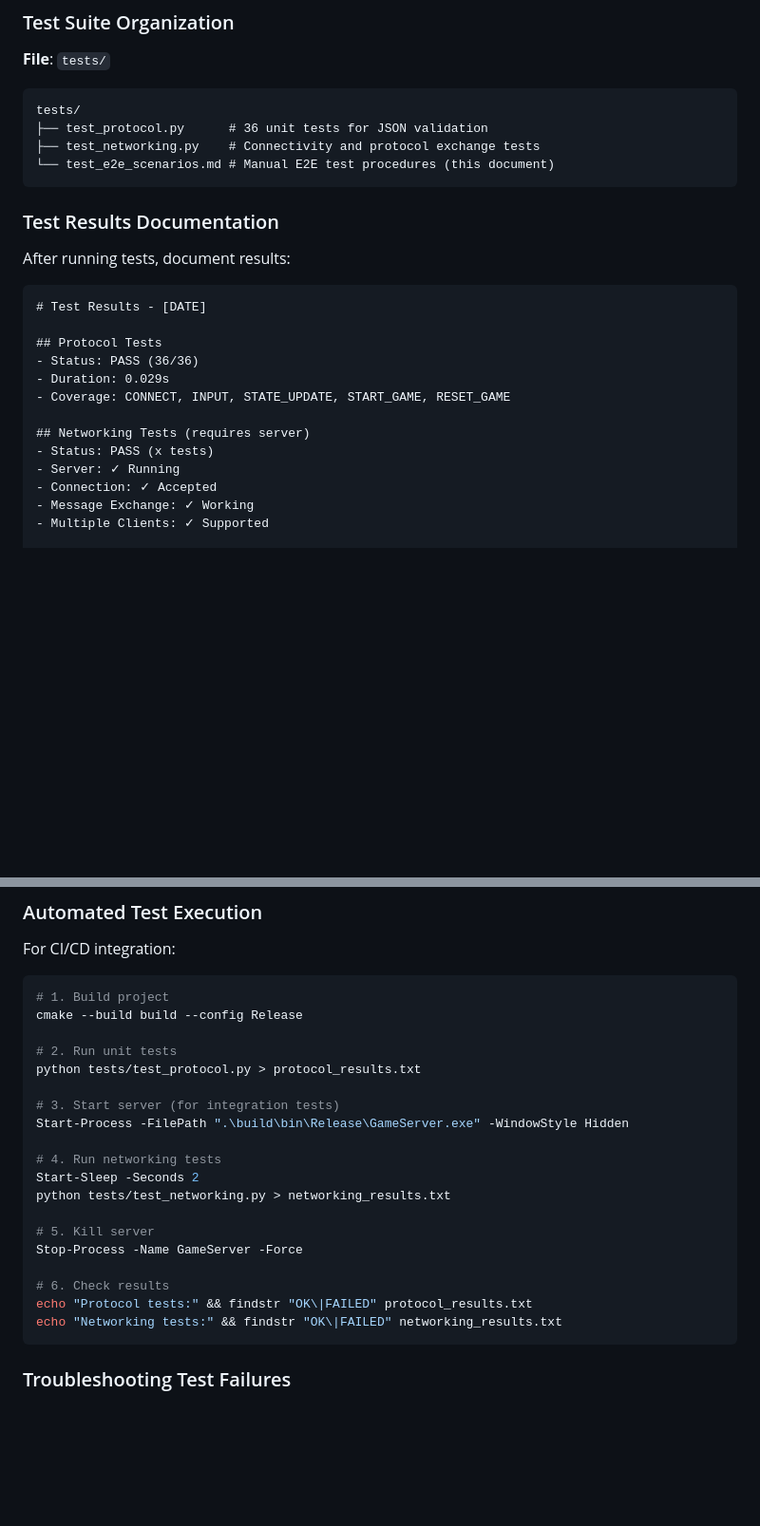
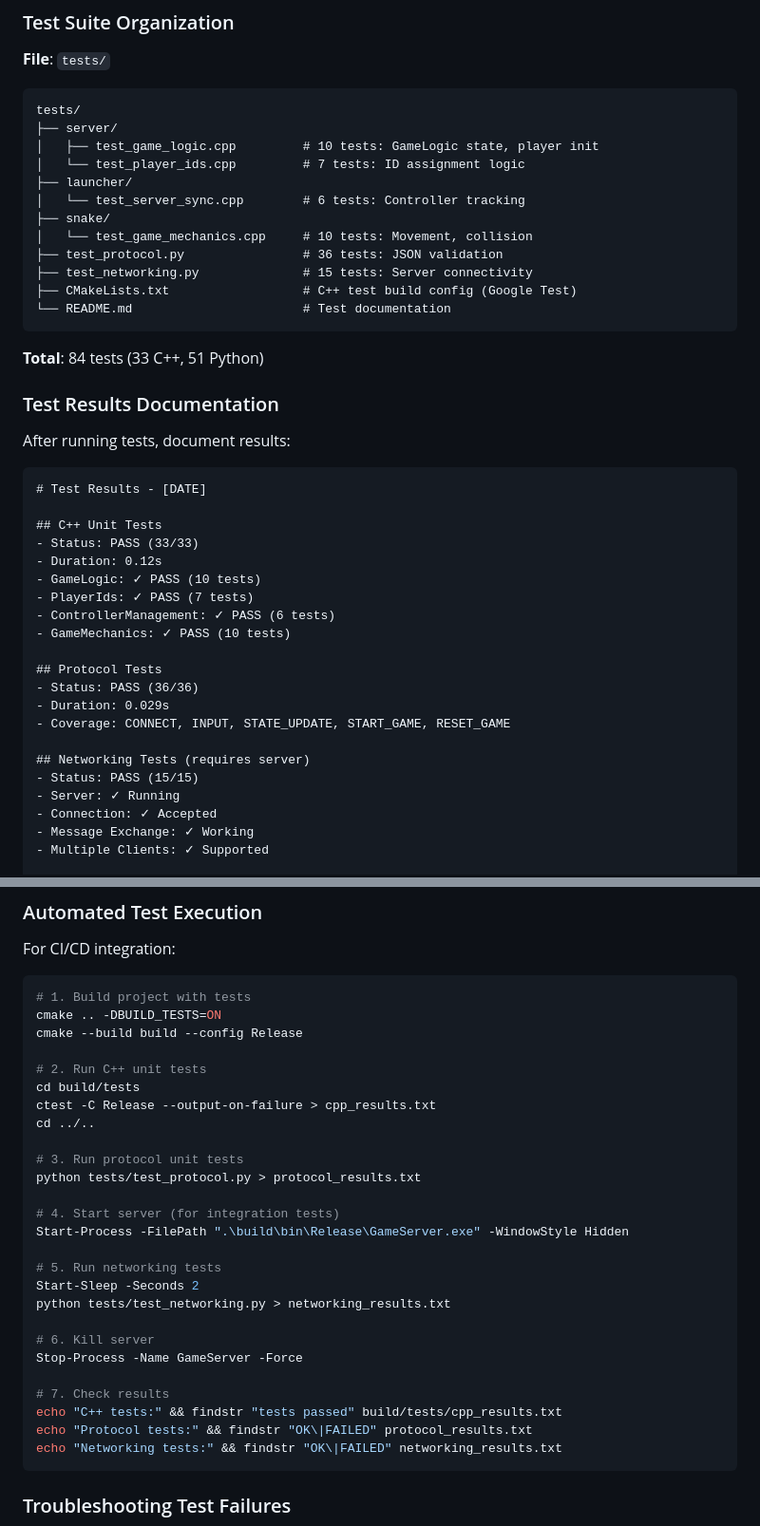
Before and after one commit to GDGiantDwarf/VirtualController, a Markdown page: docs/08_DEBUGGING_AND_TESTING.md, 2 parts joined by grey strips. Shown at 95% size. Rendered like a GitHub page; blank space fills up the shorter version.

````diff
--- a/docs/08_DEBUGGING_AND_TESTING.md
+++ b/docs/08_DEBUGGING_AND_TESTING.md
@@ -389,10 +410,20 @@ Test end-to-end user scenarios:
 
 ```
 tests/
-├── test_protocol.py      # 36 unit tests for JSON validation
-├── test_networking.py    # Connectivity and protocol exchange tests
-└── test_e2e_scenarios.md # Manual E2E test procedures (this document)
+├── server/
+│   ├── test_game_logic.cpp         # 10 tests: GameLogic state, player init
+│   └── test_player_ids.cpp         # 7 tests: ID assignment logic
+├── launcher/
+│   └── test_server_sync.cpp        # 6 tests: Controller tracking
+├── snake/
+│   └── test_game_mechanics.cpp     # 10 tests: Movement, collision
+├── test_protocol.py                # 36 tests: JSON validation
+├── test_networking.py              # 15 tests: Server connectivity
+├── CMakeLists.txt                  # C++ test build config (Google Test)
+└── README.md                       # Test documentation
 ```
+
+**Total**: 84 tests (33 C++, 51 Python)
 
 ### Test Results Documentation
 
@@ -401,13 +432,21 @@ After running tests, document results:
 ```markdown
 # Test Results - [DATE]
 
+## C++ Unit Tests
+- Status: PASS (33/33)
+- Duration: 0.12s
+- GameLogic: ✓ PASS (10 tests)
+- PlayerIds: ✓ PASS (7 tests)
+- ControllerManagement: ✓ PASS (6 tests)
+- GameMechanics: ✓ PASS (10 tests)
+
 ## Protocol Tests
 - Status: PASS (36/36)
 - Duration: 0.029s
 - Coverage: CONNECT, INPUT, STATE_UPDATE, START_GAME, RESET_GAME
 
 ## Networking Tests (requires server)
-- Status: PASS (x tests)
+- Status: PASS (15/15)
 - Server: ✓ Running
 - Connection: ✓ Accepted
 - Message Exchange: ✓ Working
@@ -434,23 +473,30 @@ After running tests, document results:
 For CI/CD integration:
 
 ```bash
-# 1. Build project
+# 1. Build project with tests
+cmake .. -DBUILD_TESTS=ON
 cmake --build build --config Release
 
-# 2. Run unit tests
+# 2. Run C++ unit tests
+cd build/tests
+ctest -C Release --output-on-failure > cpp_results.txt
+cd ../..
+
+# 3. Run protocol unit tests
 python tests/test_protocol.py > protocol_results.txt
 
-# 3. Start server (for integration tests)
+# 4. Start server (for integration tests)
 Start-Process -FilePath ".\build\bin\Release\GameServer.exe" -WindowStyle Hidden
 
-# 4. Run networking tests
+# 5. Run networking tests
 Start-Sleep -Seconds 2
 python tests/test_networking.py > networking_results.txt
 
-# 5. Kill server
+# 6. Kill server
 Stop-Process -Name GameServer -Force
 
-# 6. Check results
+# 7. Check results
+echo "C++ tests:" && findstr "tests passed" build/tests/cpp_results.txt
 echo "Protocol tests:" && findstr "OK\|FAILED" protocol_results.txt
 echo "Networking tests:" && findstr "OK\|FAILED" networking_results.txt
 ```
````
Also changed, not shown: other parts of docs/08_DEBUGGING_AND_TESTING.md (+22 -1 lines), README.md (+17 -12 lines), 1 other file.
